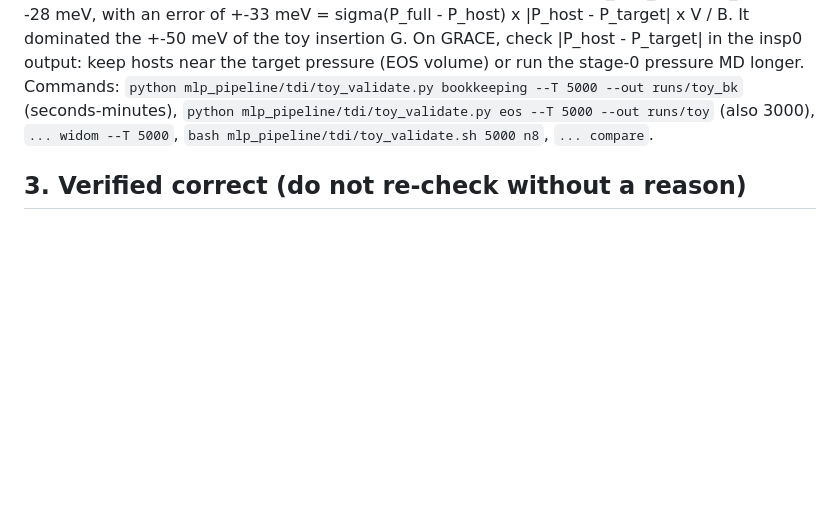
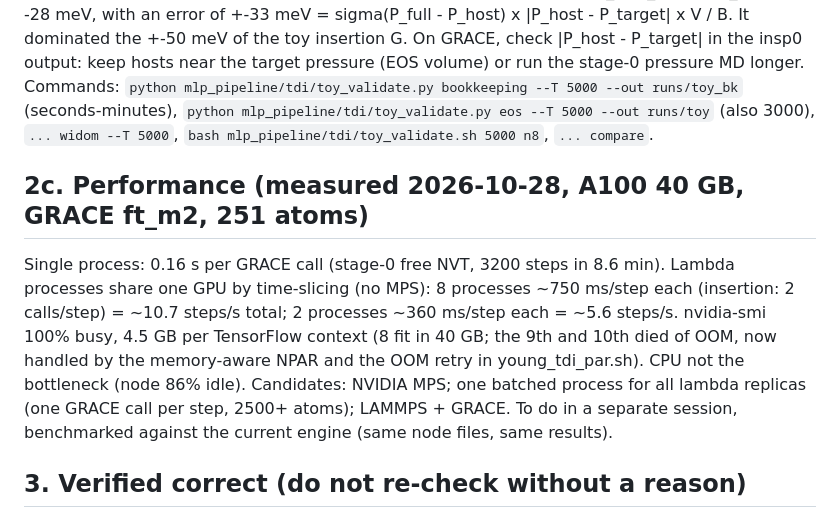
Before and after one commit to victornadenrobinson/H3O, a Markdown page: docs/CURRENT_ISSUES.md, the part around the change. Drawn GitHub-style; blank space fills up the shorter version.

Commit message:
CURRENT_ISSUES: measured GPU throughput (time-slicing, OOM), performance work to do separately
Co-Authored-By: Claude Opus 5.5 <noreply@anthropic.com>
Claude-Session: https://claude.ai/code/session_01RSfmJNpmRzcKj5F71AN4DM

```diff
--- a/docs/CURRENT_ISSUES.md
+++ b/docs/CURRENT_ISSUES.md
@@ -68,6 +68,9 @@ Ghost g(r) result (500 GPa 6000 K n1, tdi_long): at lambda 0.949 the inserted pr
 **Pressure-correction noise (toy, applies to GRACE):** the toy H2O host sat at 431 GPa (19 below target; the 1-ps EOS runs were biased high), so the stage-0 correction was effectively first order, v_H (P_target - P_host) = -28 meV, with an error of +-33 meV = sigma(P_full - P_host) x |P_host - P_target| x V / B. It dominated the +-50 meV of the toy insertion G. On GRACE, check |P_host - P_target| in the insp0 output: keep hosts near the target pressure (EOS volume) or run the stage-0 pressure MD longer.
 Commands: `python mlp_pipeline/tdi/toy_validate.py bookkeeping --T 5000 --out runs/toy_bk` (seconds-minutes), `python mlp_pipeline/tdi/toy_validate.py eos --T 5000 --out runs/toy` (also 3000), `... widom --T 5000`, `bash mlp_pipeline/tdi/toy_validate.sh 5000 n8`, `... compare`.
 
+## 2c. Performance (measured 2026-10-28, A100 40 GB, GRACE ft_m2, 251 atoms)
+Single process: 0.16 s per GRACE call (stage-0 free NVT, 3200 steps in 8.6 min). Lambda processes share one GPU by time-slicing (no MPS): 8 processes ~750 ms/step each (insertion: 2 calls/step) = ~10.7 steps/s total; 2 processes ~360 ms/step each = ~5.6 steps/s. nvidia-smi 100% busy, 4.5 GB per TensorFlow context (8 fit in 40 GB; the 9th and 10th died of OOM, now handled by the memory-aware NPAR and the OOM retry in young_tdi_par.sh). CPU not the bottleneck (node 86% idle). Candidates: NVIDIA MPS; one batched process for all lambda replicas (one GRACE call per step, 2500+ atoms); LAMMPS + GRACE. To do in a separate session, benchmarked against the current engine (same node files, same results).
+
 ## 3. Verified correct (do not re-check without a reason)
 Einstein crystal with fixed O centre of mass (N^{3/2}(2 pi kT/k)^{3(N-1)/2}, -kT ln V), ideal-gas H with ln N!, 3N kT ln Lambda, P V units, insertion reference kT ln((N_H+n)!/N_H!) - n kT ln V + 3 n kT ln Lambda (same counting as the crystal route), Gauss-Legendre in lambda = x^4 and the Gauss-Kronrod rule, insertion integral vs Widom on a toy LJ fluid (-9 +- 13 vs -1 +- 9 meV), pressure correction vs exact Legendre transform (0.2% at 20 GPa offsets), shell array decoding of every sbatch table.
 
```
